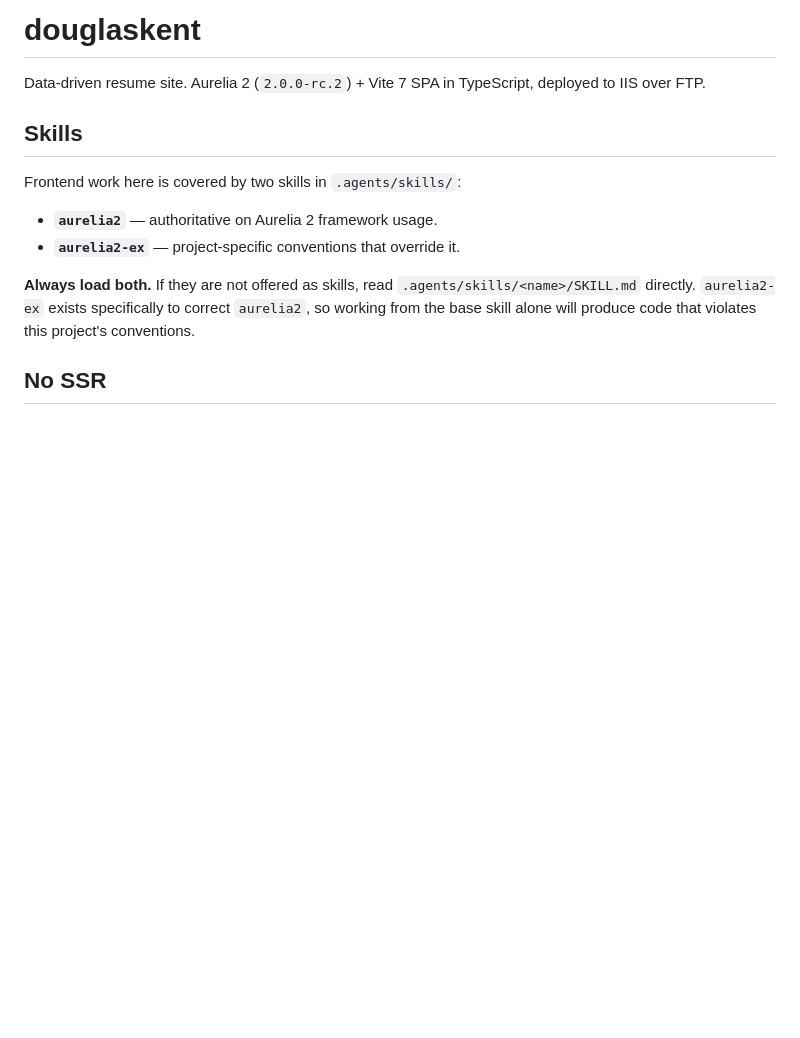
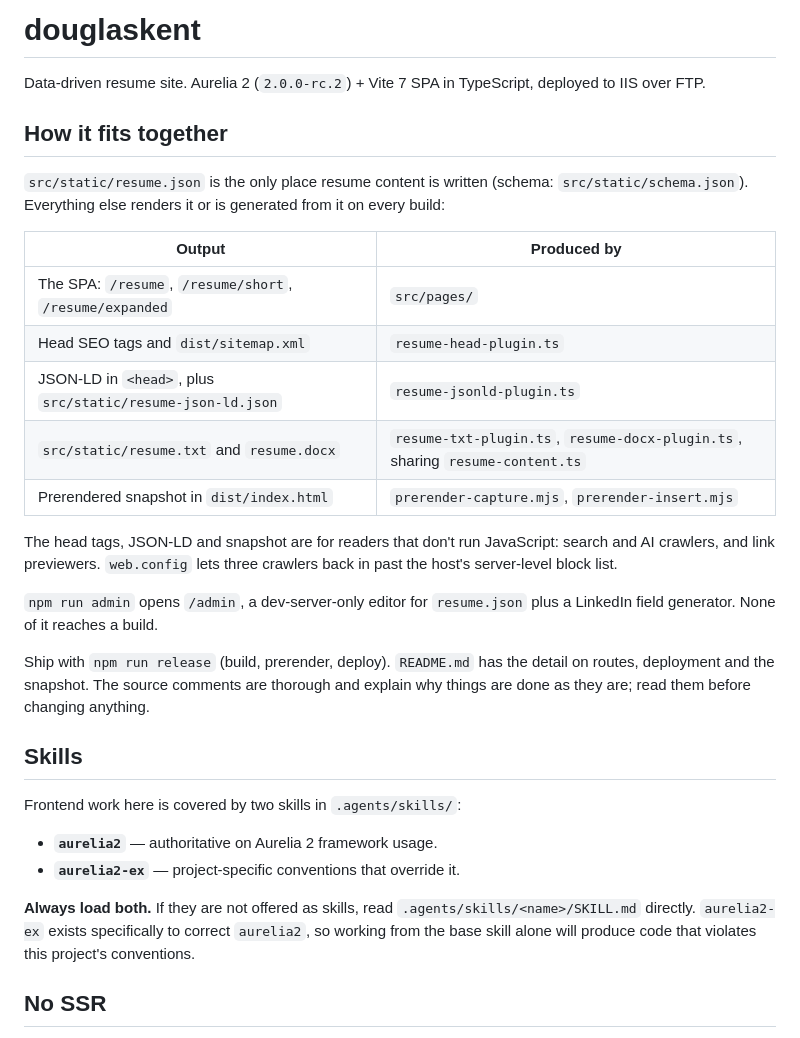
Before and after one commit to dkent600/douglaskent, a Markdown page: AGENTS.md, the part around the change. Rendered like a GitHub page; blank space fills up the shorter version.

Commit message:
add project overview to AGENTS.md
Co-Authored-By: Claude Opus 5.5 <noreply@anthropic.com>

```diff
--- a/AGENTS.md
+++ b/AGENTS.md
@@ -2,6 +2,31 @@
 
 Data-driven resume site. Aurelia 2 (`2.0.0-rc.2`) + Vite 7 SPA in TypeScript,
 deployed to IIS over FTP.
+
+## How it fits together
+
+`src/static/resume.json` is the only place resume content is written (schema:
+`src/static/schema.json`). Everything else renders it or is generated from it on
+every build:
+
+| Output | Produced by |
+|---|---|
+| The SPA: `/resume`, `/resume/short`, `/resume/expanded` | `src/pages/` |
+| Head SEO tags and `dist/sitemap.xml` | `resume-head-plugin.ts` |
+| JSON-LD in `<head>`, plus `src/static/resume-json-ld.json` | `resume-jsonld-plugin.ts` |
+| `src/static/resume.txt` and `resume.docx` | `resume-txt-plugin.ts`, `resume-docx-plugin.ts`, sharing `resume-content.ts` |
+| Prerendered snapshot in `dist/index.html` | `prerender-capture.mjs`, `prerender-insert.mjs` |
+
+The head tags, JSON-LD and snapshot are for readers that don't run JavaScript:
+search and AI crawlers, and link previewers. `web.config` lets three crawlers
+back in past the host's server-level block list.
+
+`npm run admin` opens `/admin`, a dev-server-only editor for `resume.json` plus a
+LinkedIn field generator. None of it reaches a build.
+
+Ship with `npm run release` (build, prerender, deploy). `README.md` has the detail
+on routes, deployment and the snapshot. The source comments are thorough and
+explain why things are done as they are; read them before changing anything.
 
 ## Skills
 
```
